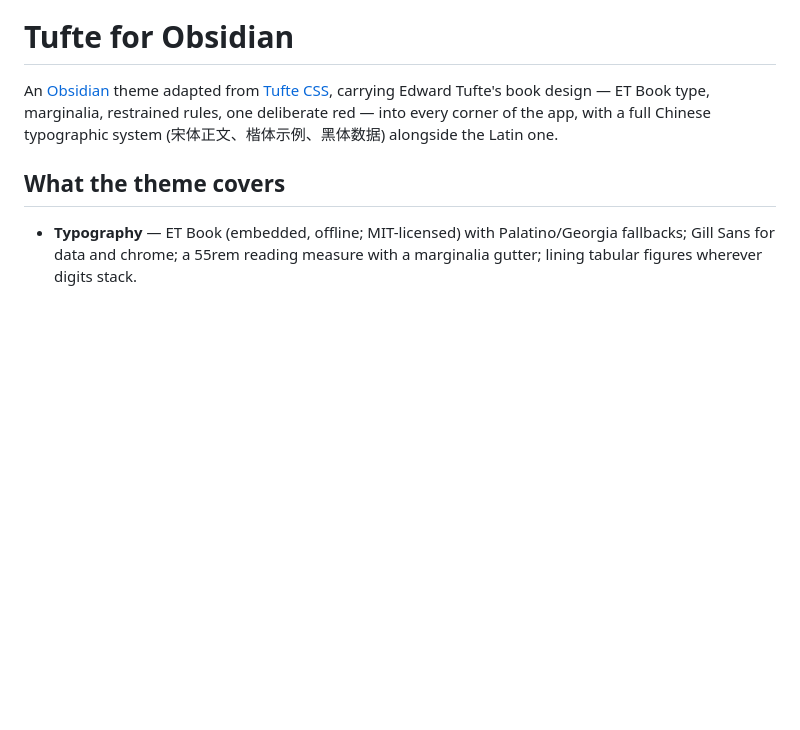
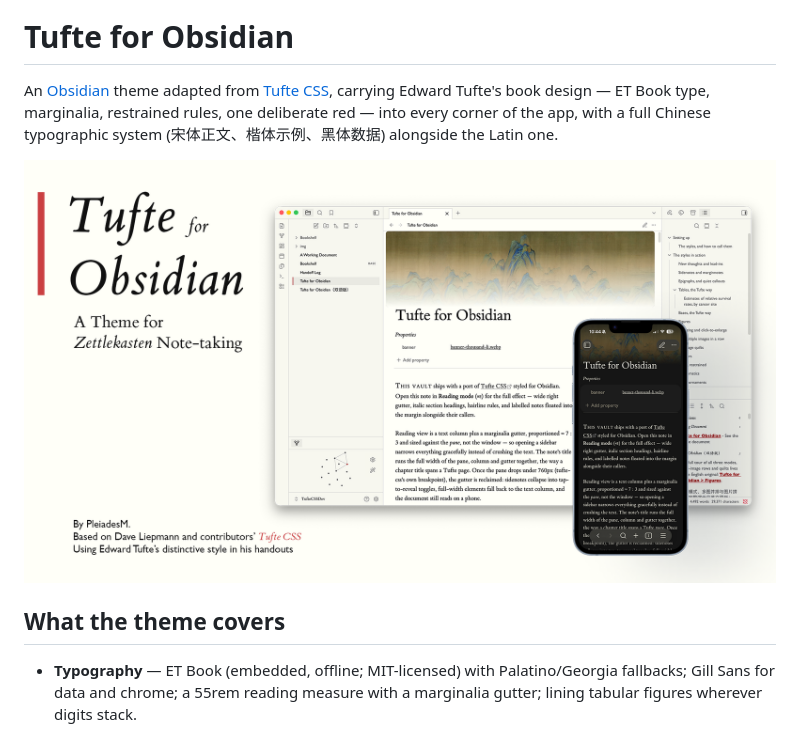
Before and after one commit to PleiadesM/TufteObsidian, a Markdown page: README.md, the part around the change. Drawn GitHub-style; blank space fills up the shorter version.

```diff
--- a/README.md
+++ b/README.md
@@ -1,6 +1,8 @@
 # Tufte for Obsidian
 
 An [Obsidian](https://obsidian.md) theme adapted from [Tufte CSS](https://edwardtufte.github.io/tufte-css/), carrying Edward Tufte's book design — ET Book type, marginalia, restrained rules, one deliberate red — into every corner of the app, with a full Chinese typographic system (宋体正文、楷体示例、黑体数据) alongside the Latin one.
+
+![Tufte for Obsidian — the Bases bookshelf gallery, light and dark.](screenshot.png)
 
 ## What the theme covers
 
```
